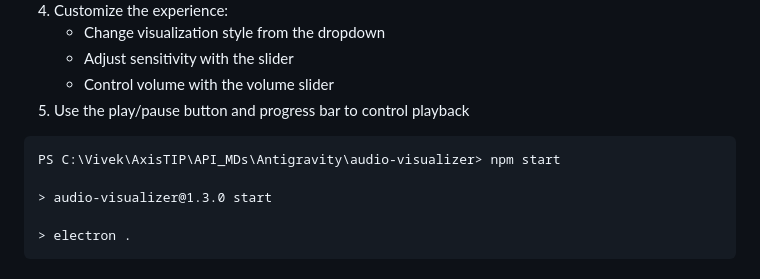
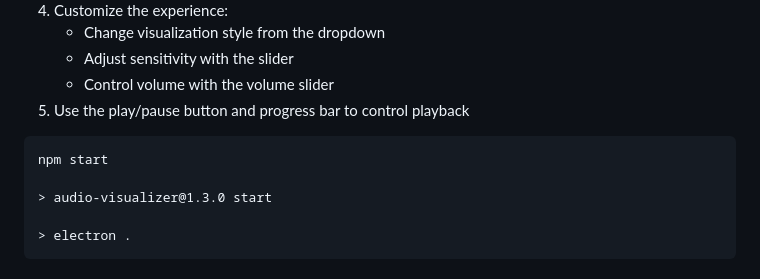
Before and after one commit to vivekatoffice/audio-visualizer, a Markdown page: README.md, the part around the change. Rendered like a GitHub page.

Commit message:
Export Video: removed the file path from readme.md

````diff
--- a/README.md
+++ b/README.md
@@ -49,7 +49,7 @@ https://github.com/user-attachments/assets/a1c649d2-e1f0-4d4d-ba21-566143bca4ca
 5. Use the play/pause button and progress bar to control playback
 
 ```cmd
-PS C:\Vivek\AxisTIP\API_MDs\Antigravity\audio-visualizer> npm start
+npm start
 
 > audio-visualizer@1.3.0 start
 
````
